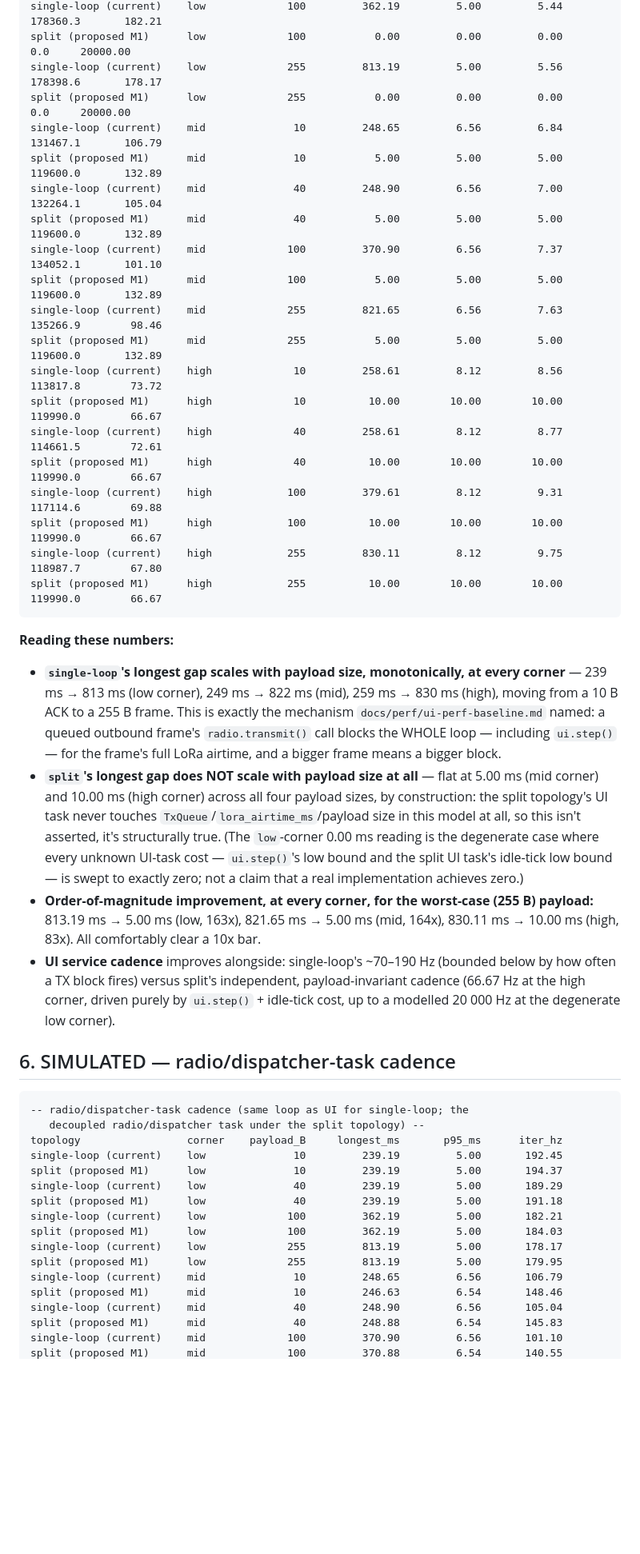
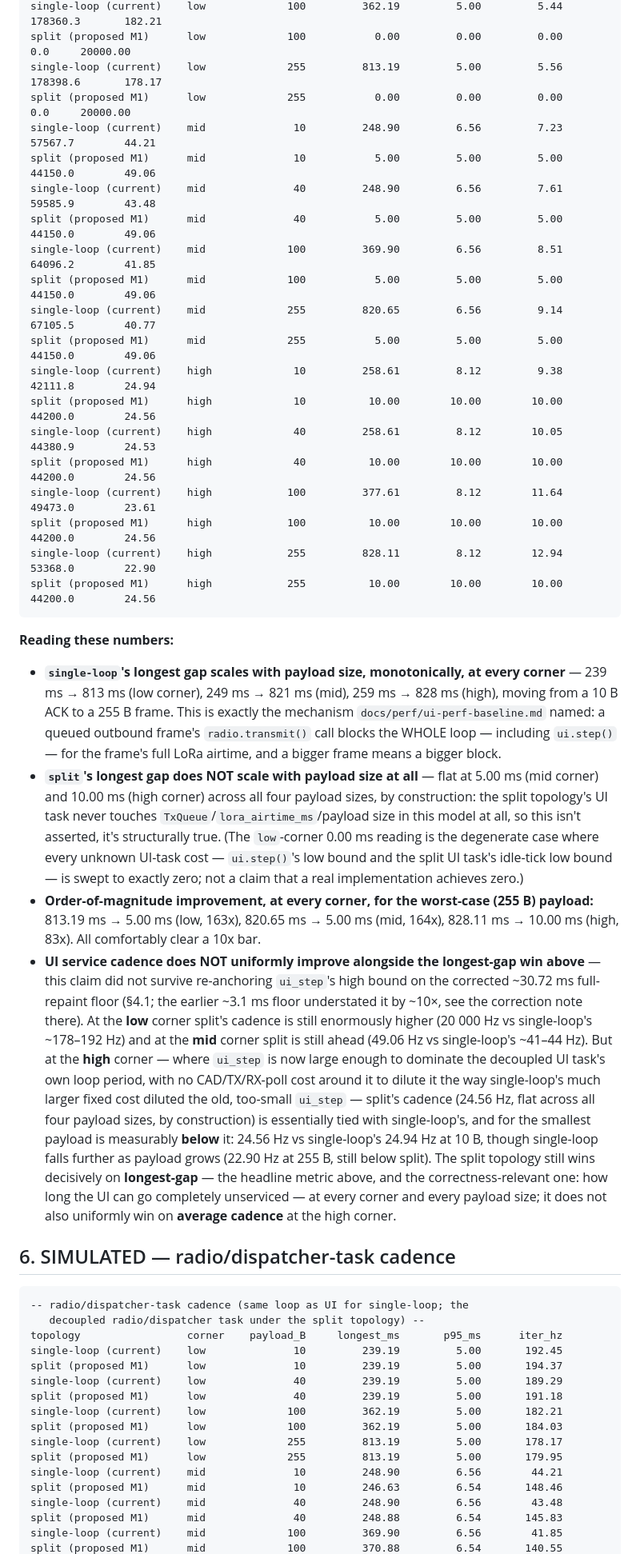
Before and after one commit to jagoda/meshcadet, a Markdown page: docs/perf/perf-loop-model-baseline.md, the part around one of its changes. Shown at 80% size. Rendered like a GitHub page; blank space fills up the shorter version.

Commit message:
docs(perf): regenerate perf-loop-model-baseline.md report with corrected ui_step
Re-ran cargo run -p perf_loop_model --release --bin loop_model_report
after re-anchoring ui_step's high bound; pasted the regenerated §5/§6
tables verbatim (§4's dominance table is unchanged, confirming it is
ui_step-independent as expected). Rewrites §5's "UI service cadence
improves alongside" bullet, which does not survive the correction: at
the high corner split's cadence (24.56 Hz, flat) is now essentially
tied with, and for the smallest payload slightly below, single-loop's
(24.94 Hz at 10B) -- though split still wins decisively on the
longest-gap headline metric at every corner and payload size.

````diff
--- a/docs/perf/perf-loop-model-baseline.md
+++ b/docs/perf/perf-loop-model-baseline.md
@@ -152,29 +152,29 @@ single-loop (current)    low             100         362.19         5.00
 split (proposed M1)      low             100           0.00         0.00         0.00              0.0     20000.00
 single-loop (current)    low             255         813.19         5.00         5.56         178398.6       178.17
 split (proposed M1)      low             255           0.00         0.00         0.00              0.0     20000.00
-single-loop (current)    mid              10         248.65         6.56         6.84         131467.1       106.79
-split (proposed M1)      mid              10           5.00         5.00         5.00         119600.0       132.89
-single-loop (current)    mid              40         248.90         6.56         7.00         132264.1       105.04
-split (proposed M1)      mid              40           5.00         5.00         5.00         119600.0       132.89
-single-loop (current)    mid             100         370.90         6.56         7.37         134052.1       101.10
-split (proposed M1)      mid             100           5.00         5.00         5.00         119600.0       132.89
-single-loop (current)    mid             255         821.65         6.56         7.63         135266.9        98.46
-split (proposed M1)      mid             255           5.00         5.00         5.00         119600.0       132.89
-single-loop (current)    high             10         258.61         8.12         8.56         113817.8        73.72
-split (proposed M1)      high             10          10.00        10.00        10.00         119990.0        66.67
-single-loop (current)    high             40         258.61         8.12         8.77         114661.5        72.61
-split (proposed M1)      high             40          10.00        10.00        10.00         119990.0        66.67
-single-loop (current)    high            100         379.61         8.12         9.31         117114.6        69.88
-split (proposed M1)      high            100          10.00        10.00        10.00         119990.0        66.67
-single-loop (current)    high            255         830.11         8.12         9.75         118987.7        67.80
-split (proposed M1)      high            255          10.00        10.00        10.00         119990.0        66.67
+single-loop (current)    mid              10         248.90         6.56         7.23          57567.7        44.21
+split (proposed M1)      mid              10           5.00         5.00         5.00          44150.0        49.06
+single-loop (current)    mid              40         248.90         6.56         7.61          59585.9        43.48
+split (proposed M1)      mid              40           5.00         5.00         5.00          44150.0        49.06
+single-loop (current)    mid             100         369.90         6.56         8.51          64096.2        41.85
+split (proposed M1)      mid             100           5.00         5.00         5.00          44150.0        49.06
+single-loop (current)    mid             255         820.65         6.56         9.14          67105.5        40.77
+split (proposed M1)      mid             255           5.00         5.00         5.00          44150.0        49.06
+single-loop (current)    high             10         258.61         8.12         9.38          42111.8        24.94
+split (proposed M1)      high             10          10.00        10.00        10.00          44200.0        24.56
+single-loop (current)    high             40         258.61         8.12        10.05          44380.9        24.53
+split (proposed M1)      high             40          10.00        10.00        10.00          44200.0        24.56
+single-loop (current)    high            100         377.61         8.12        11.64          49473.0        23.61
+split (proposed M1)      high            100          10.00        10.00        10.00          44200.0        24.56
+single-loop (current)    high            255         828.11         8.12        12.94          53368.0        22.90
+split (proposed M1)      high            255          10.00        10.00        10.00          44200.0        24.56
 ```
 
 **Reading these numbers:**
 
 - **`single-loop`'s longest gap scales with payload size, monotonically, at
-  every corner** — 239 ms → 813 ms (low corner), 249 ms → 822 ms (mid), 259
-  ms → 830 ms (high), moving from a 10 B ACK to a 255 B frame. This is
+  every corner** — 239 ms → 813 ms (low corner), 249 ms → 821 ms (mid), 259
+  ms → 828 ms (high), moving from a 10 B ACK to a 255 B frame. This is
   exactly the mechanism `docs/perf/ui-perf-baseline.md` named: a queued
   outbound frame's `radio.transmit()` call blocks the WHOLE loop — including
   `ui.step()` — for the frame's full LoRa airtime, and a bigger frame means
@@ -188,13 +188,27 @@ split (proposed M1)      high            255          10.00        10.00
   low bound and the split UI task's idle-tick low bound — is swept to
   exactly zero; not a claim that a real implementation achieves zero.)
 - **Order-of-magnitude improvement, at every corner, for the worst-case (255
-  B) payload:** 813.19 ms → 5.00 ms (low, 163x), 821.65 ms → 5.00 ms (mid,
-  164x), 830.11 ms → 10.00 ms (high, 83x). All comfortably clear a 10x bar.
-- **UI service cadence** improves alongside: single-loop's ~70–190 Hz
-  (bounded below by how often a TX block fires) versus split's independent,
-  payload-invariant cadence (66.67 Hz at the high corner, driven purely by
-  `ui.step()` + idle-tick cost, up to a modelled 20 000 Hz at the
-  degenerate low corner).
+  B) payload:** 813.19 ms → 5.00 ms (low, 163x), 820.65 ms → 5.00 ms (mid,
+  164x), 828.11 ms → 10.00 ms (high, 83x). All comfortably clear a 10x bar.
+- **UI service cadence does NOT uniformly improve alongside the longest-gap
+  win above** — this claim did not survive re-anchoring `ui_step`'s high
+  bound on the corrected ~30.72 ms full-repaint floor (§4.1; the earlier
+  ~3.1 ms floor understated it by ~10×, see the correction note there). At
+  the **low** corner split's cadence is still enormously higher (20 000 Hz
+  vs single-loop's ~178–192 Hz) and at the **mid** corner split is still
+  ahead (49.06 Hz vs single-loop's ~41–44 Hz). But at the **high** corner —
+  where `ui_step` is now large enough to dominate the decoupled UI task's
+  own loop period, with no CAD/TX/RX-poll cost around it to dilute it the
+  way single-loop's much larger fixed cost diluted the old, too-small
+  `ui_step` — split's cadence (24.56 Hz, flat across all four payload sizes,
+  by construction) is essentially tied with single-loop's, and for the
+  smallest payload is measurably **below** it: 24.56 Hz vs single-loop's
+  24.94 Hz at 10 B, though single-loop falls further as payload grows
+  (22.90 Hz at 255 B, still below split). The split topology still wins
+  decisively on **longest-gap** — the headline metric above, and the
+  correctness-relevant one: how long the UI can go completely unserviced —
+  at every corner and every payload size; it does not also uniformly win on
+  **average cadence** at the high corner.
 
 ## 6. SIMULATED — radio/dispatcher-task cadence
 
@@ -210,9 +224,9 @@ single-loop (current)    low             100         362.19         5.00       1
 split (proposed M1)      low             100         362.19         5.00       184.03
 single-loop (current)    low             255         813.19         5.00       178.17
 split (proposed M1)      low             255         813.19         5.00       179.95
-single-loop (current)    mid              10         248.65         6.56       106.79
+single-loop (current)    mid              10         248.90         6.56        44.21
 split (proposed M1)      mid              10         246.63         6.54       148.46
-single-loop (current)    mid              40         248.90         6.56       105.04
+single-loop (current)    mid              40         248.90         6.56        43.48
 split (proposed M1)      mid              40         248.88         6.54       145.83
-single-loop (current)    mid             100         370.90         6.56       101.10
+single-loop (current)    mid             100         369.90         6.56        41.85
 split (proposed M1)      mid             100         370.88         6.54       140.55
````
Also changed, not shown: other parts of docs/perf/perf-loop-model-baseline.md (+6 -6 lines).
